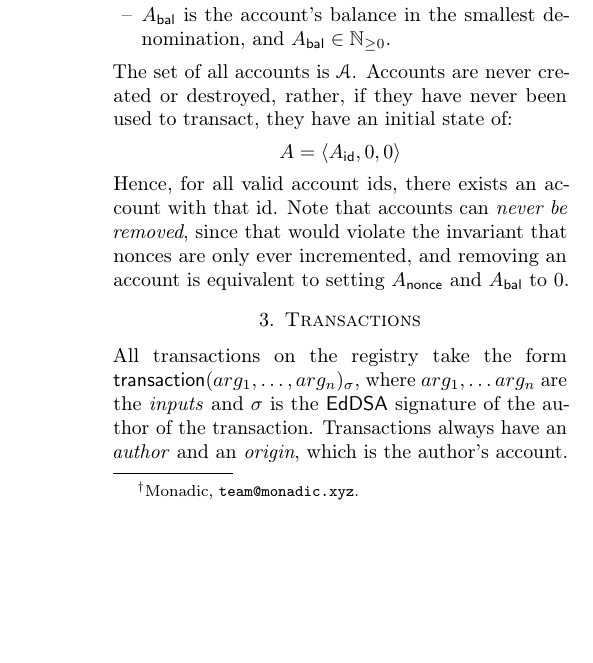
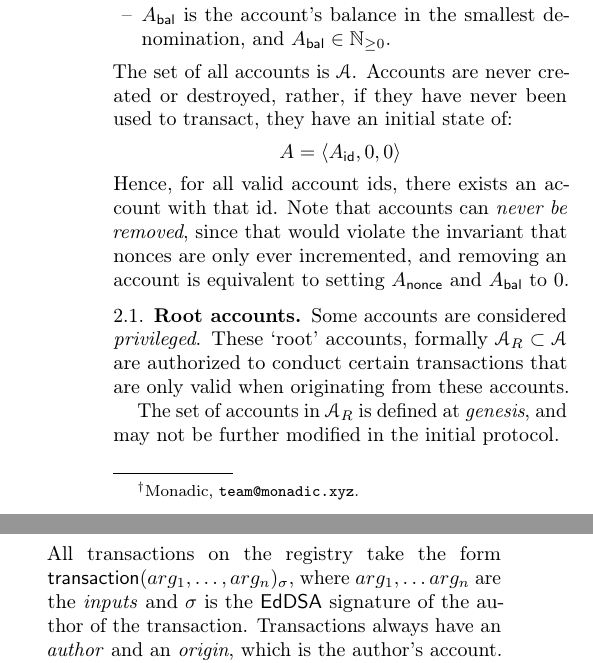
Before and after one commit to radicle-dev/registry-spec, a LaTeX paper (main.tex, which reads body.tex): part of one column of page 1 of 3 before the commit and two parts of the columns of page 1 of 3 after it, the two joined at a grey line, cut so that both start at the same text, the shorter picture padded with empty space. Compiled offline with pdfLaTeX.

Commit message:
Talk about root accounts

```diff
--- a/body.tex
+++ b/body.tex
@@ -43,6 +43,14 @@ Hence, for all valid account ids, there exists an account with that id. Note tha
 accounts can \emph{never be removed}, since that would violate the invariant that
 nonces are only ever incremented, and removing an account is equivalent to setting
 $\field{A}{nonce}$ and $\field{A}{bal}$ to $0$.
+
+\subsection{Root accounts}
+Some accounts are considered \emph{privileged}. These `root' accounts,
+formally $\root \subset \accounts$ are authorized to conduct certain transactions
+that are only valid when originating from these accounts.
+
+The set of accounts in $\root$ is defined at \emph{genesis}, and may not be
+further modified in the initial protocol.
 
 \section{Transactions}
 \label{s:transactions}
--- a/main.tex
+++ b/main.tex
@@ -19,6 +19,7 @@
 
 \def\netgraph{\mathcal{N}}
 \def\accounts{\mathcal{A}}
+\def\root{\mathcal{A}_R}
 \def\state{\mathcal{S}}
 \def\ledger{\mathcal{L}}
 \def\contributors{\mathcal{C}}
```
Also changed, not shown: body.tex (4 more changed lines).
